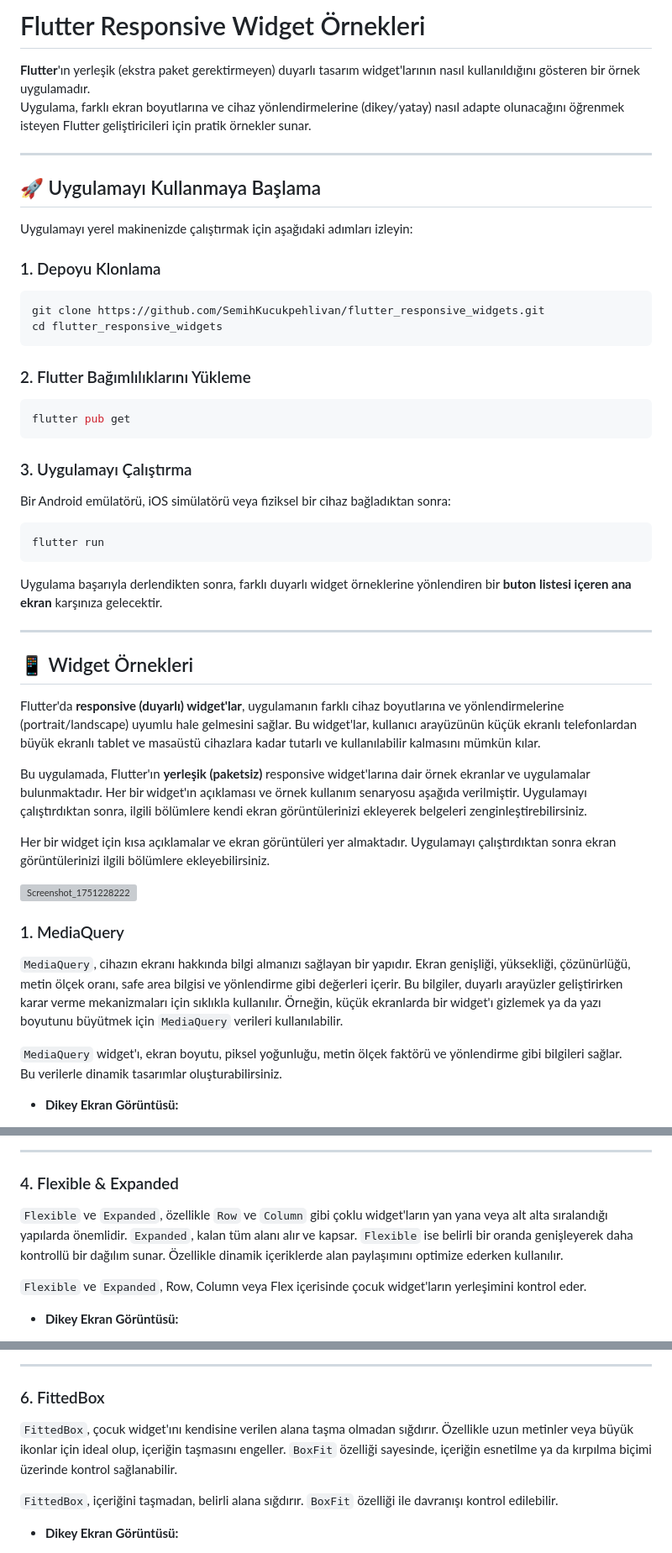
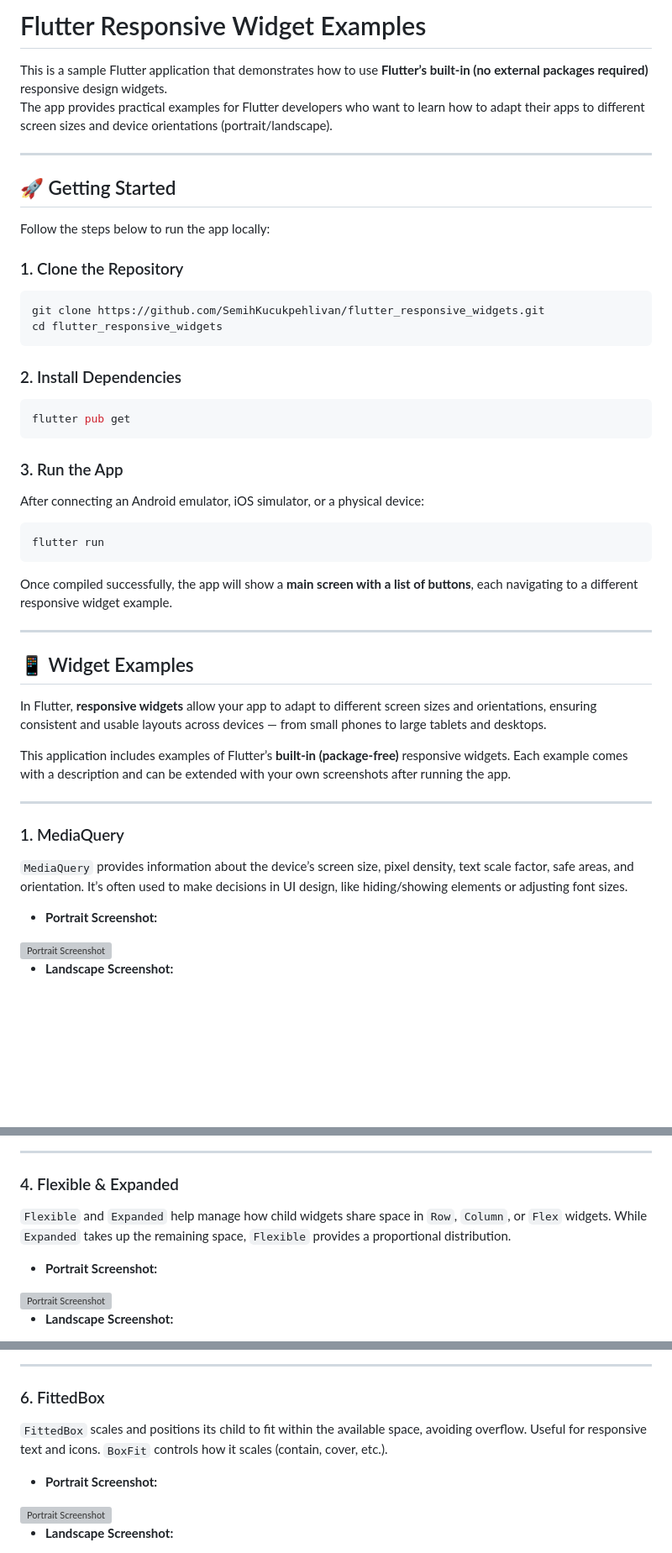
Before and after one commit to SemihKucukpehlivan/flutter_responsive_widgets, a Markdown page: README.md, 3 parts joined by grey strips. Shown: that part at 84% size. Drawn GitHub-style; blank space fills up the shorter version; grey boxes are pictures that could not be loaded.

````diff
--- a/README.md
+++ b/README.md
@@ -1,61 +1,54 @@
-# Flutter Responsive Widget Örnekleri
+# Flutter Responsive Widget Examples
 
-**Flutter**'ın yerleşik (ekstra paket gerektirmeyen) duyarlı tasarım widget'larının nasıl kullanıldığını gösteren bir örnek uygulamadır.
-Uygulama, farklı ekran boyutlarına ve cihaz yönlendirmelerine (dikey/yatay) nasıl adapte olunacağını öğrenmek isteyen Flutter geliştiricileri için pratik örnekler sunar.
+This is a sample Flutter application that demonstrates how to use **Flutter’s built-in (no external packages required)** responsive design widgets.
+The app provides practical examples for Flutter developers who want to learn how to adapt their apps to different screen sizes and device orientations (portrait/landscape).
 
 ---
 
-## 🚀 Uygulamayı Kullanmaya Başlama
+## 🚀 Getting Started
 
-Uygulamayı yerel makinenizde çalıştırmak için aşağıdaki adımları izleyin:
+Follow the steps below to run the app locally:
 
-### 1. Depoyu Klonlama
+### 1. Clone the Repository
 
 ```bash
 git clone https://github.com/SemihKucukpehlivan/flutter_responsive_widgets.git
 cd flutter_responsive_widgets
 ```
 
-### 2. Flutter Bağımlılıklarını Yükleme
+### 2. Install Dependencies
 
 ```bash
 flutter pub get
 ```
 
-### 3. Uygulamayı Çalıştırma
+### 3. Run the App
 
-Bir Android emülatörü, iOS simülatörü veya fiziksel bir cihaz bağladıktan sonra:
+After connecting an Android emulator, iOS simulator, or a physical device:
 
 ```bash
 flutter run
 ```
 
-Uygulama başarıyla derlendikten sonra, farklı duyarlı widget örneklerine yönlendiren bir **buton listesi içeren ana ekran** karşınıza gelecektir.
+Once compiled successfully, the app will show a **main screen with a list of buttons**, each navigating to a different responsive widget example.
 
 ---
 
-## 📱 Widget Örnekleri
+## 📱 Widget Examples
 
-Flutter'da **responsive (duyarlı) widget'lar**, uygulamanın farklı cihaz boyutlarına ve yönlendirmelerine (portrait/landscape) uyumlu hale gelmesini sağlar. Bu widget'lar, kullanıcı arayüzünün küçük ekranlı telefonlardan büyük ekranlı tablet ve masaüstü cihazlara kadar tutarlı ve kullanılabilir kalmasını mümkün kılar.
+In Flutter, **responsive widgets** allow your app to adapt to different screen sizes and orientations, ensuring consistent and usable layouts across devices — from small phones to large tablets and desktops.
 
-Bu uygulamada, Flutter'ın **yerleşik (paketsiz)** responsive widget'larına dair örnek ekranlar ve uygulamalar bulunmaktadır. Her bir widget'ın açıklaması ve örnek kullanım senaryosu aşağıda verilmiştir. Uygulamayı çalıştırdıktan sonra, ilgili bölümlere kendi ekran görüntülerinizi ekleyerek belgeleri zenginleştirebilirsiniz.
+This application includes examples of Flutter’s **built-in (package-free)** responsive widgets. Each example comes with a description and can be extended with your own screenshots after running the app.
 
-
-Her bir widget için kısa açıklamalar ve ekran görüntüleri yer almaktadır. Uygulamayı çalıştırdıktan sonra ekran görüntülerinizi ilgili bölümlere ekleyebilirsiniz.
-
-
-
-<img src="https://github.com/user-attachments/assets/30b1c9c2-3eb1-4136-8949-a289fcf8f6f6" alt="Screenshot_1751228222" style="width:25%; height:auto;" />
-
-
+---
 
 ### 1. MediaQuery
 
-`MediaQuery`, cihazın ekranı hakkında bilgi almanızı sağlayan bir yapıdır. Ekran genişliği, yüksekliği, çözünürlüğü, metin ölçek oranı, safe area bilgisi ve yönlendirme gibi değerleri içerir. Bu bilgiler, duyarlı arayüzler geliştirirken karar verme mekanizmaları için sıklıkla kullanılır. Örneğin, küçük ekranlarda bir widget'ı gizlemek ya da yazı boyutunu büyütmek için `MediaQuery` verileri kullanılabilir.
+`MediaQuery` provides information about the device’s screen size, pixel density, text scale factor, safe areas, and orientation. It’s often used to make decisions in UI design, like hiding/showing elements or adjusting font sizes.
 
+- **Portrait Screenshot:**
 
-`MediaQuery` widget'ı, ekran boyutu, piksel yoğunluğu, metin ölçek faktörü ve yönlendirme gibi bilgileri sağlar.
-Bu verilerle dinamik tasarımlar oluşturabilirsiniz.
+<img src="https://github.com/user-attachments/assets/75ef2ba1-9a93-4dfb-a1a7-437440d1505d" alt="Portrait Screenshot" style="width:25%; height:auto;" />
 
-- **Dikey Ekran Görüntüsü:**
+- **Landscape Screenshot:**
 
@@ -107,10 +86,11 @@ Bu verilerle dinamik tasarımlar oluşturabilirsiniz.
 
 ### 4. Flexible & Expanded
 
-`Flexible` ve `Expanded`, özellikle `Row` ve `Column` gibi çoklu widget'ların yan yana veya alt alta sıralandığı yapılarda önemlidir. `Expanded`, kalan tüm alanı alır ve kapsar. `Flexible` ise belirli bir oranda genişleyerek daha kontrollü bir dağılım sunar. Özellikle dinamik içeriklerde alan paylaşımını optimize ederken kullanılır.
+`Flexible` and `Expanded` help manage how child widgets share space in `Row`, `Column`, or `Flex` widgets. While `Expanded` takes up the remaining space, `Flexible` provides a proportional distribution.
 
+- **Portrait Screenshot:**
 
-`Flexible` ve `Expanded`, Row, Column veya Flex içerisinde çocuk widget'ların yerleşimini kontrol eder.
+<img src="https://github.com/user-attachments/assets/b0bdcb3c-5452-4069-9537-1b15e4892f11" alt="Portrait Screenshot" style="width:25%; height:auto;" />
 
-- **Dikey Ekran Görüntüsü:**
+- **Landscape Screenshot:**
 
@@ -141,10 +114,11 @@ Bu verilerle dinamik tasarımlar oluşturabilirsiniz.
 
 ### 6. FittedBox
 
-`FittedBox`, çocuk widget'ını kendisine verilen alana taşma olmadan sığdırır. Özellikle uzun metinler veya büyük ikonlar için ideal olup, içeriğin taşmasını engeller. `BoxFit` özelliği sayesinde, içeriğin esnetilme ya da kırpılma biçimi üzerinde kontrol sağlanabilir.
+`FittedBox` scales and positions its child to fit within the available space, avoiding overflow. Useful for responsive text and icons. `BoxFit` controls how it scales (contain, cover, etc.).
 
+- **Portrait Screenshot:**
 
-`FittedBox`, içeriğini taşmadan, belirli alana sığdırır. `BoxFit` özelliği ile davranışı kontrol edilebilir.
+<img src="https://github.com/user-attachments/assets/fcbffbfb-79df-49a9-9965-20996a54d312" alt="Portrait Screenshot" style="width:25%; height:auto;" />
 
-- **Dikey Ekran Görüntüsü:**
+- **Landscape Screenshot:**
 
````
Also changed, not shown: other parts of README.md (+28 -59 lines).
